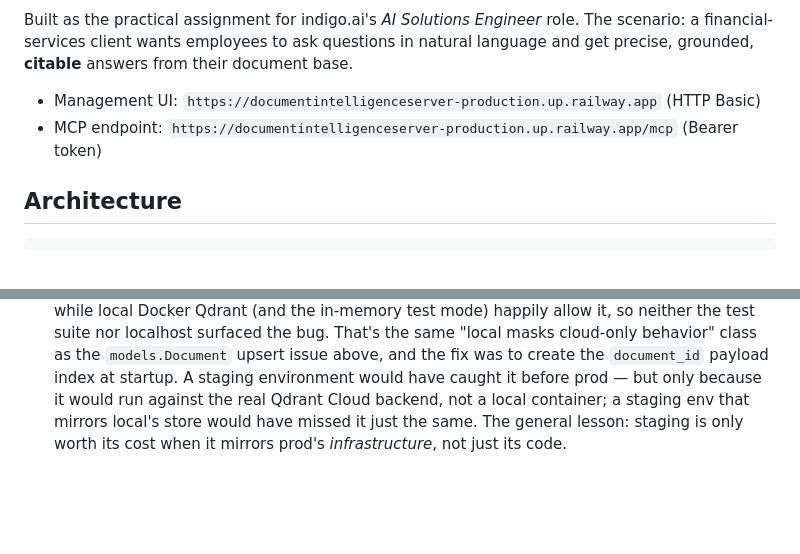
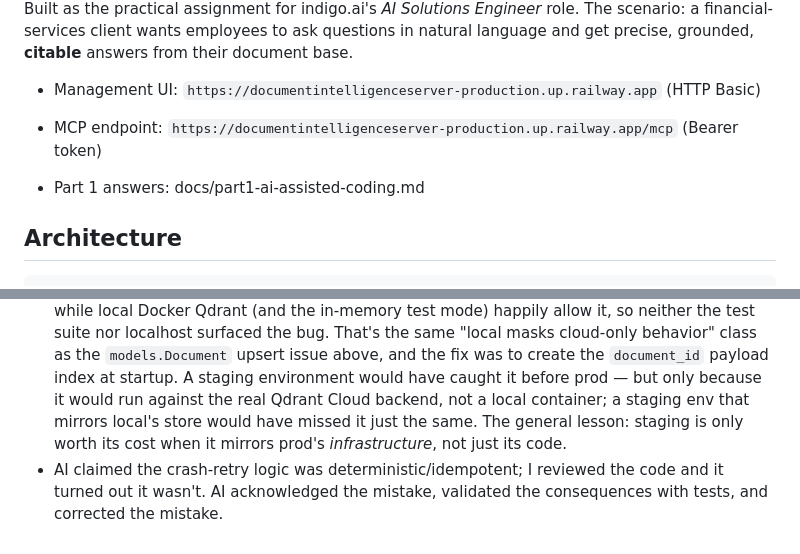
Before and after one commit to DvD12/DocumentIntelligenceServer, a Markdown page: README.md, 2 parts joined by grey strips. Rendered like a GitHub page; blank space fills up the shorter version.

Commit message:
- README: pointer to part 1 assignment, new point on AI failure

```diff
--- a/README.md
+++ b/README.md
@@ -6,6 +6,8 @@ Built as the practical assignment for indigo.ai's *AI Solutions Engineer* role.
 
 - Management UI: `https://documentintelligenceserver-production.up.railway.app` (HTTP Basic)
 - MCP endpoint: `https://documentintelligenceserver-production.up.railway.app/mcp` (Bearer token)
+
+- Part 1 answers: docs/part1-ai-assisted-coding.md
 
 ## Architecture
 
@@ -260,3 +262,4 @@ Where AI was used, in one paragraph: architecture and trade-off exploration (vec
 - Tool testing falls flat, I steered AI towards creating plausible docs for scrupolous tool testing
 - Claude Desktop MCP setup was broken altogether, I fixed it with AI help
 - AI never mentioned real-world best practices for deployment: just suggested running the app on Railway and we're good to go. But we would benefit from a staging/prod split, as that would allow me to run end-to-end tests in a non-critical environment whose results, most importantly, would be more impactful than local. For instance, I caught document deletion failing only on live — it 500'd because Qdrant Cloud rejects a filtered delete on an unindexed payload field, while local Docker Qdrant (and the in-memory test mode) happily allow it, so neither the test suite nor localhost surfaced the bug. That's the same "local masks cloud-only behavior" class as the `models.Document` upsert issue above, and the fix was to create the `document_id` payload index at startup. A staging environment would have caught it before prod — but only because it would run against the real Qdrant Cloud backend, not a local container; a staging env that mirrors local's store would have missed it just the same. The general lesson: staging is only worth its cost when it mirrors prod's *infrastructure*, not just its code.
+- AI claimed the crash-retry logic was deterministic/idempotent; I reviewed the code and it turned out it wasn't. AI acknowledged the mistake, validated the consequences with tests, and corrected the mistake.
```
